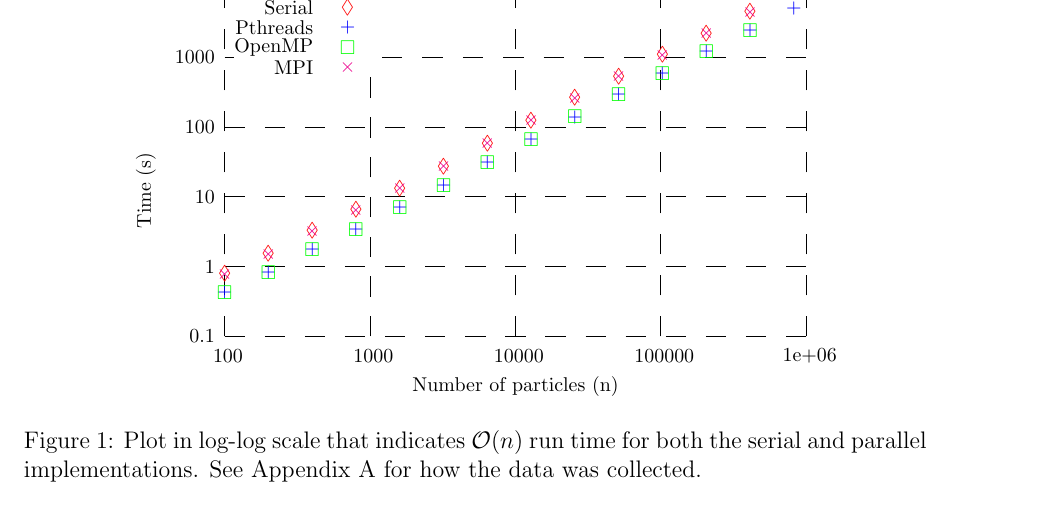
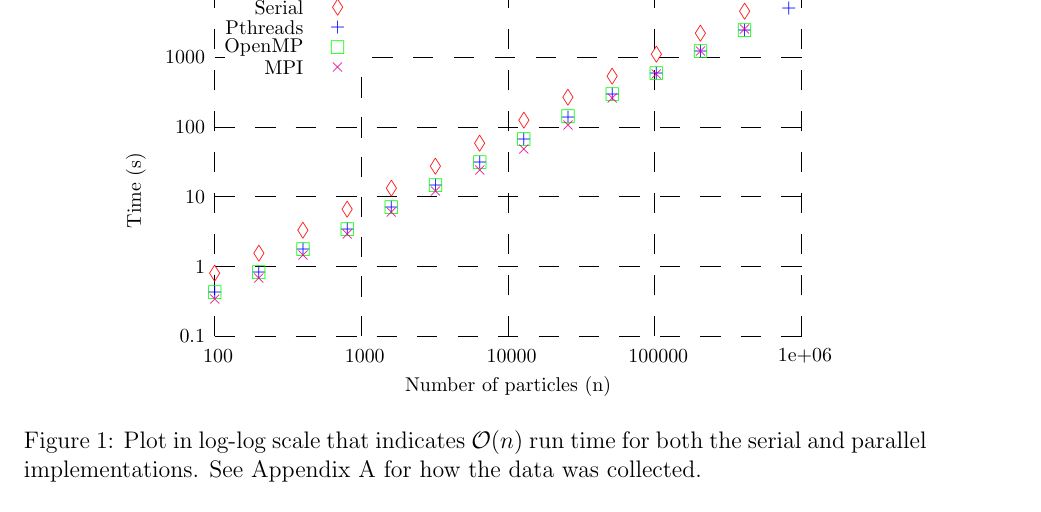
Before and after one commit to joelpet/id1217-project, a LaTeX document (report/id1217-project-joelpet.tex, which reads report/plots/linear.tex): part of page 1 of 2, cut so that both start at the same text. Compiled offline with pdfLaTeX.

Commit message:
Update benchmarks for MPI after new implementation.

```diff
--- a/report/plots/linear.tex
+++ b/report/plots/linear.tex
@@ -4,261 +4,261 @@
 \footnotesize
 \color{black}
 \color{black}
-\thinlines \drawline[-50](472,265)(2896,265)
+\thinlines \drawline[-50](431,265)(2876,265)
 \color{black}
-\thicklines \path(472,265)(513,265)
-\thicklines \path(2896,265)(2855,265)
-\put(431,265){\makebox(0,0)[r]{ 0.1}}
+\thicklines \path(431,265)(472,265)
+\thicklines \path(2876,265)(2835,265)
+\put(390,265){\makebox(0,0)[r]{ 0.1}}
 \color{black}
-\thicklines \path(472,352)(492,352)
-\thicklines \path(2896,352)(2876,352)
-\thicklines \path(472,468)(492,468)
-\thicklines \path(2896,468)(2876,468)
-\thicklines \path(472,527)(492,527)
-\thicklines \path(2896,527)(2876,527)
+\thicklines \path(431,352)(451,352)
+\thicklines \path(2876,352)(2856,352)
+\thicklines \path(431,468)(451,468)
+\thicklines \path(2876,468)(2856,468)
+\thicklines \path(431,527)(451,527)
+\thicklines \path(2876,527)(2856,527)
 \color{black}
-\thinlines \drawline[-50](472,555)(2896,555)
+\thinlines \drawline[-50](431,555)(2876,555)
 \color{black}
-\thicklines \path(472,555)(513,555)
-\thicklines \path(2896,555)(2855,555)
-\put(431,555){\makebox(0,0)[r]{ 1}}
+\thicklines \path(431,555)(472,555)
+\thicklines \path(2876,555)(2835,555)
+\put(390,555){\makebox(0,0)[r]{ 1}}
 \color{black}
-\thicklines \path(472,643)(492,643)
-\thicklines \path(2896,643)(2876,643)
-\thicklines \path(472,758)(492,758)
-\thicklines \path(2896,758)(2876,758)
-\thicklines \path(472,818)(492,818)
-\thicklines \path(2896,818)(2876,818)
+\thicklines \path(431,643)(451,643)
+\thicklines \path(2876,643)(2856,643)
+\thicklines \path(431,758)(451,758)
+\thicklines \path(2876,758)(2856,758)
+\thicklines \path(431,818)(451,818)
+\thicklines \path(2876,818)(2856,818)
 \color{black}
-\thinlines \drawline[-50](472,846)(2896,846)
+\thinlines \drawline[-50](431,846)(2876,846)
 \color{black}
-\thicklines \path(472,846)(513,846)
-\thicklines \path(2896,846)(2855,846)
-\put(431,846){\makebox(0,0)[r]{ 10}}
+\thicklines \path(431,846)(472,846)
+\thicklines \path(2876,846)(2835,846)
+\put(390,846){\makebox(0,0)[r]{ 10}}
 \color{black}
-\thicklines \path(472,933)(492,933)
-\thicklines \path(2896,933)(2876,933)
-\thicklines \path(472,1049)(492,1049)
-\thicklines \path(2896,1049)(2876,1049)
-\thicklines \path(472,1108)(492,1108)
-\thicklines \path(2896,1108)(2876,1108)
+\thicklines \path(431,933)(451,933)
+\thicklines \path(2876,933)(2856,933)
+\thicklines \path(431,1049)(451,1049)
+\thicklines \path(2876,1049)(2856,1049)
+\thicklines \path(431,1108)(451,1108)
+\thicklines \path(2876,1108)(2856,1108)
 \color{black}
-\thinlines \drawline[-50](472,1136)(2896,1136)
+\thinlines \drawline[-50](431,1136)(2876,1136)
 \color{black}
-\thicklines \path(472,1136)(513,1136)
-\thicklines \path(2896,1136)(2855,1136)
-\put(431,1136){\makebox(0,0)[r]{ 100}}
+\thicklines \path(431,1136)(472,1136)
+\thicklines \path(2876,1136)(2835,1136)
+\put(390,1136){\makebox(0,0)[r]{ 100}}
 \color{black}
-\thicklines \path(472,1224)(492,1224)
-\thicklines \path(2896,1224)(2876,1224)
-\thicklines \path(472,1339)(492,1339)
-\thicklines \path(2896,1339)(2876,1339)
-\thicklines \path(472,1398)(492,1398)
-\thicklines \path(2896,1398)(2876,1398)
+\thicklines \path(431,1224)(451,1224)
+\thicklines \path(2876,1224)(2856,1224)
+\thicklines \path(431,1339)(451,1339)
+\thicklines \path(2876,1339)(2856,1339)
+\thicklines \path(431,1398)(451,1398)
+\thicklines \path(2876,1398)(2856,1398)
 \color{black}
-\thinlines \drawline[-50](472,1427)(513,1427)
-\thinlines \drawline[-50](1128,1427)(2896,1427)
+\thinlines \drawline[-50](431,1427)(472,1427)
+\thinlines \drawline[-50](1087,1427)(2876,1427)
 \color{black}
-\thicklines \path(472,1427)(513,1427)
-\thicklines \path(2896,1427)(2855,1427)
-\put(431,1427){\makebox(0,0)[r]{ 1000}}
+\thicklines \path(431,1427)(472,1427)
+\thicklines \path(2876,1427)(2835,1427)
+\put(390,1427){\makebox(0,0)[r]{ 1000}}
 \color{black}
-\thicklines \path(472,1514)(492,1514)
-\thicklines \path(2896,1514)(2876,1514)
-\thicklines \path(472,1630)(492,1630)
-\thicklines \path(2896,1630)(2876,1630)
-\thicklines \path(472,1689)(492,1689)
-\thicklines \path(2896,1689)(2876,1689)
+\thicklines \path(431,1514)(451,1514)
+\thicklines \path(2876,1514)(2856,1514)
+\thicklines \path(431,1630)(451,1630)
+\thicklines \path(2876,1630)(2856,1630)
+\thicklines \path(431,1689)(451,1689)
+\thicklines \path(2876,1689)(2856,1689)
 \color{black}
-\thinlines \drawline[-50](472,1717)(2896,1717)
+\thinlines \drawline[-50](431,1717)(2876,1717)
 \color{black}
-\thicklines \path(472,1717)(513,1717)
-\thicklines \path(2896,1717)(2855,1717)
-\put(431,1717){\makebox(0,0)[r]{ 10000}}
+\thicklines \path(431,1717)(472,1717)
+\thicklines \path(2876,1717)(2835,1717)
+\put(390,1717){\makebox(0,0)[r]{ 10000}}
 \color{black}
 \color{black}
-\thinlines \drawline[-50](472,265)(472,1717)
+\thinlines \drawline[-50](431,265)(431,1717)
 \color{black}
-\thicklines \path(472,265)(472,306)
-\thicklines \path(472,1717)(472,1676)
-\put(472,182){\makebox(0,0){ 100}}
+\thicklines \path(431,265)(431,306)
+\thicklines \path(431,1717)(431,1676)
+\put(431,182){\makebox(0,0){ 100}}
 \color{black}
-\thicklines \path(654,265)(654,285)
-\thicklines \path(654,1717)(654,1697)
-\thicklines \path(761,265)(761,285)
-\thicklines \path(761,1717)(761,1697)
-\thicklines \path(837,265)(837,285)
-\thicklines \path(837,1717)(837,1697)
-\thicklines \path(896,265)(896,285)
-\thicklines \path(896,1717)(896,1697)
-\thicklines \path(944,265)(944,285)
-\thicklines \path(944,1717)(944,1697)
-\thicklines \path(984,265)(984,285)
-\thicklines \path(984,1717)(984,1697)
-\thicklines \path(1019,265)(1019,285)
-\thicklines \path(1019,1717)(1019,1697)
-\thicklines \path(1050,265)(1050,285)
-\thicklines \path(1050,1717)(1050,1697)
+\thicklines \path(615,265)(615,285)
+\thicklines \path(615,1717)(615,1697)
+\thicklines \path(723,265)(723,285)
+\thicklines \path(723,1717)(723,1697)
+\thicklines \path(799,265)(799,285)
+\thicklines \path(799,1717)(799,1697)
+\thicklines \path(858,265)(858,285)
+\thicklines \path(858,1717)(858,1697)
+\thicklines \path(907,265)(907,285)
+\thicklines \path(907,1717)(907,1697)
+\thicklines \path(948,265)(948,285)
+\thicklines \path(948,1717)(948,1697)
+\thicklines \path(983,265)(983,285)
+\thicklines \path(983,1717)(983,1697)
+\thicklines \path(1014,265)(1014,285)
+\thicklines \path(1014,1717)(1014,1697)
 \color{black}
-\thinlines \drawline[-50](1078,265)(1078,1344)
-\thinlines \drawline[-50](1078,1676)(1078,1717)
+\thinlines \drawline[-50](1042,265)(1042,1344)
+\thinlines \drawline[-50](1042,1676)(1042,1717)
 \color{black}
-\thicklines \path(1078,265)(1078,306)
-\thicklines \path(1078,1717)(1078,1676)
-\put(1078,182){\makebox(0,0){ 1000}}
+\thicklines \path(1042,265)(1042,306)
+\thicklines \path(1042,1717)(1042,1676)
+\put(1042,182){\makebox(0,0){ 1000}}
 \color{black}
-\thicklines \path(1260,265)(1260,285)
-\thicklines \path(1260,1717)(1260,1697)
-\thicklines \path(1367,265)(1367,285)
-\thicklines \path(1367,1717)(1367,1697)
-\thicklines \path(1443,265)(1443,285)
-\thicklines \path(1443,1717)(1443,1697)
-\thicklines \path(1502,265)(1502,285)
-\thicklines \path(1502,1717)(1502,1697)
-\thicklines \path(1550,265)(1550,285)
-\thicklines \path(1550,1717)(1550,1697)
-\thicklines \path(1590,265)(1590,285)
-\thicklines \path(1590,1717)(1590,1697)
-\thicklines \path(1625,265)(1625,285)
-\thicklines \path(1625,1717)(1625,1697)
-\thicklines \path(1656,265)(1656,285)
-\thicklines \path(1656,1717)(1656,1697)
+\thicklines \path(1226,265)(1226,285)
+\thicklines \path(1226,1717)(1226,1697)
+\thicklines \path(1334,265)(1334,285)
+\thicklines \path(1334,1717)(1334,1697)
+\thicklines \path(1410,265)(1410,285)
+\thicklines \path(1410,1717)(1410,1697)
+\thicklines \path(1469,265)(1469,285)
+\thicklines \path(1469,1717)(1469,1697)
+\thicklines \path(1518,265)(1518,285)
+\thicklines \path(1518,1717)(1518,1697)
+\thicklines \path(1559,265)(1559,285)
+\thicklines \path(1559,1717)(1559,1697)
+\thicklines \path(1594,265)(1594,285)
+\thicklines \path(1594,1717)(1594,1697)
+\thicklines \path(1626,265)(1626,285)
+\thicklines \path(1626,1717)(1626,1697)
 \color{black}
-\thinlines \drawline[-50](1684,265)(1684,1717)
+\thinlines \drawline[-50](1654,265)(1654,1717)
 \color{black}
-\thicklines \path(1684,265)(1684,306)
-\thicklines \path(1684,1717)(1684,1676)
-\put(1684,182){\makebox(0,0){ 10000}}
+\thicklines \path(1654,265)(1654,306)
+\thicklines \path(1654,1717)(1654,1676)
+\put(1654,182){\makebox(0,0){ 10000}}
 \color{black}
-\thicklines \path(1866,265)(1866,285)
-\thicklines \path(1866,1717)(1866,1697)
-\thicklines \path(1973,265)(1973,285)
-\thicklines \path(1973,1717)(1973,1697)
-\thicklines \path(2049,265)(2049,285)
-\thicklines \path(2049,1717)(2049,1697)
-\thicklines \path(2108,265)(2108,285)
-\thicklines \path(2108,1717)(2108,1697)
-\thicklines \path(2156,265)(2156,285)
-\thicklines \path(2156,1717)(2156,1697)
-\thicklines \path(2196,265)(2196,285)
-\thicklines \path(2196,1717)(2196,1697)
-\thicklines \path(2231,265)(2231,285)
-\thicklines \path(2231,1717)(2231,1697)
-\thicklines \path(2262,265)(2262,285)
-\thicklines \path(2262,1717)(2262,1697)
+\thicklines \path(1838,265)(1838,285)
+\thicklines \path(1838,1717)(1838,1697)
+\thicklines \path(1945,265)(1945,285)
+\thicklines \path(1945,1717)(1945,1697)
+\thicklines \path(2022,265)(2022,285)
+\thicklines \path(2022,1717)(2022,1697)
+\thicklines \path(2081,265)(2081,285)
+\thicklines \path(2081,1717)(2081,1697)
+\thicklines \path(2129,265)(2129,285)
+\thicklines \path(2129,1717)(2129,1697)
+\thicklines \path(2170,265)(2170,285)
+\thicklines \path(2170,1717)(2170,1697)
+\thicklines \path(2206,265)(2206,285)
+\thicklines \path(2206,1717)(2206,1697)
+\thicklines \path(2237,265)(2237,285)
+\thicklines \path(2237,1717)(2237,1697)
 \color{black}
-\thinlines \drawline[-50](2290,265)(2290,1717)
+\thinlines \drawline[-50](2265,265)(2265,1717)
 \color{black}
-\thicklines \path(2290,265)(2290,306)
-\thicklines \path(2290,1717)(2290,1676)
-\put(2290,182){\makebox(0,0){ 100000}}
+\thicklines \path(2265,265)(2265,306)
+\thicklines \path(2265,1717)(2265,1676)
+\put(2265,182){\makebox(0,0){ 100000}}
 \color{black}
-\thicklines \path(2472,265)(2472,285)
-\thicklines \path(2472,1717)(2472,1697)
-\thicklines \path(2579,265)(2579,285)
-\thicklines \path(2579,1717)(2579,1697)
-\thicklines \path(2655,265)(2655,285)
-\thicklines \path(2655,1717)(2655,1697)
-\thicklines \path(2714,265)(2714,285)
-\thicklines \path(2714,1717)(2714,1697)
-\thicklines \path(2762,265)(2762,285)
-\thicklines \path(2762,1717)(2762,1697)
-\thicklines \path(2802,265)(2802,285)
-\thicklines \path(2802,1717)(2802,1697)
-\thicklines \path(2837,265)(2837,285)
-\thicklines \path(2837,1717)(2837,1697)
-\thicklines \path(2868,265)(2868,285)
-\thicklines \path(2868,1717)(2868,1697)
+\thicklines \path(2449,265)(2449,285)
+\thicklines \path(2449,1717)(2449,1697)
+\thicklines \path(2556,265)(2556,285)
+\thicklines \path(2556,1717)(2556,1697)
+\thicklines \path(2633,265)(2633,285)
+\thicklines \path(2633,1717)(2633,1697)
+\thicklines \path(2692,265)(2692,285)
+\thicklines \path(2692,1717)(2692,1697)
+\thicklines \path(2740,265)(2740,285)
+\thicklines \path(2740,1717)(2740,1697)
+\thicklines \path(2781,265)(2781,285)
+\thicklines \path(2781,1717)(2781,1697)
+\thicklines \path(2817,265)(2817,285)
+\thicklines \path(2817,1717)(2817,1697)
+\thicklines \path(2848,265)(2848,285)
+\thicklines \path(2848,1717)(2848,1697)
 \color{black}
-\thinlines \drawline[-50](2896,265)(2896,1717)
+\thinlines \drawline[-50](2876,265)(2876,1717)
 \color{black}
-\thicklines \path(2896,265)(2896,306)
-\thicklines \path(2896,1717)(2896,1676)
-\put(2896,182){\makebox(0,0){ 1e+06}}
+\thicklines \path(2876,265)(2876,306)
+\thicklines \path(2876,1717)(2876,1676)
+\put(2876,182){\makebox(0,0){ 1e+06}}
 \color{black}
 \color{black}
-\thicklines \path(472,1717)(472,265)(2896,265)(2896,1717)(472,1717)
+\thicklines \path(431,1717)(431,265)(2876,265)(2876,1717)(431,1717)
 \color{black}
-\put(102,991){\makebox(0,0)[l]{\rotatebox[origin=c]{90}{Time (s)\hspace{10 mm}}}}
+\put(61,991){\makebox(0,0)[l]{\rotatebox[origin=c]{90}{Time (s)\hspace{10 mm}}}}
 \color{black}
 \color{black}
-\put(1684,58){\makebox(0,0){Number of particles (n)}}
+\put(1653,58){\makebox(0,0){Number of particles (n)}}
 \color{black}
 \color{black}
 \color{red}
 \color{black}
-\put(841,1635){\makebox(0,0)[r]{Serial}}
+\put(800,1635){\makebox(0,0)[r]{Serial}}
 \color{red}
-\put(472,525){\makebox(0,0){$\Diamond$}}
-\put(654,608){\makebox(0,0){$\Diamond$}}
-\put(837,705){\makebox(0,0){$\Diamond$}}
-\put(1019,791){\makebox(0,0){$\Diamond$}}
-\put(1202,882){\makebox(0,0){$\Diamond$}}
-\put(1384,973){\makebox(0,0){$\Diamond$}}
-\put(1567,1068){\makebox(0,0){$\Diamond$}}
-\put(1749,1162){\makebox(0,0){$\Diamond$}}
-\put(1931,1258){\makebox(0,0){$\Diamond$}}
-\put(2114,1348){\makebox(0,0){$\Diamond$}}
-\put(2296,1438){\makebox(0,0){$\Diamond$}}
-\put(2479,1527){\makebox(0,0){$\Diamond$}}
-\put(2661,1616){\makebox(0,0){$\Diamond$}}
-\put(984,1635){\makebox(0,0){$\Diamond$}}
+\put(431,525){\makebox(0,0){$\Diamond$}}
+\put(615,608){\makebox(0,0){$\Diamond$}}
+\put(799,705){\makebox(0,0){$\Diamond$}}
+\put(983,791){\makebox(0,0){$\Diamond$}}
+\put(1167,882){\makebox(0,0){$\Diamond$}}
+\put(1351,973){\makebox(0,0){$\Diamond$}}
+\put(1535,1068){\makebox(0,0){$\Diamond$}}
+\put(1719,1162){\makebox(0,0){$\Diamond$}}
+\put(1903,1258){\makebox(0,0){$\Diamond$}}
+\put(2087,1348){\makebox(0,0){$\Diamond$}}
+\put(2271,1438){\makebox(0,0){$\Diamond$}}
+\put(2455,1527){\makebox(0,0){$\Diamond$}}
+\put(2639,1616){\makebox(0,0){$\Diamond$}}
+\put(943,1635){\makebox(0,0){$\Diamond$}}
 \color{blue}
 \color{black}
-\put(841,1552){\makebox(0,0)[r]{Pthreads}}
+\put(800,1552){\makebox(0,0)[r]{Pthreads}}
 \color{blue}
-\put(472,449){\makebox(0,0){$+$}}
-\put(654,531){\makebox(0,0){$+$}}
-\put(837,627){\makebox(0,0){$+$}}
-\put(1019,710){\makebox(0,0){$+$}}
-\put(1202,803){\makebox(0,0){$+$}}
-\put(1384,893){\makebox(0,0){$+$}}
-\put(1567,989){\makebox(0,0){$+$}}
-\put(1749,1084){\makebox(0,0){$+$}}
-\put(1931,1179){\makebox(0,0){$+$}}
-\put(2114,1271){\makebox(0,0){$+$}}
-\put(2296,1361){\makebox(0,0){$+$}}
-\put(2479,1450){\makebox(0,0){$+$}}
-\put(2661,1540){\makebox(0,0){$+$}}
-\put(2844,1631){\makebox(0,0){$+$}}
-\put(984,1552){\makebox(0,0){$+$}}
+\put(431,449){\makebox(0,0){$+$}}
+\put(615,531){\makebox(0,0){$+$}}
+\put(799,627){\makebox(0,0){$+$}}
+\put(983,710){\makebox(0,0){$+$}}
+\put(1167,803){\makebox(0,0){$+$}}
+\put(1351,893){\makebox(0,0){$+$}}
+\put(1535,989){\makebox(0,0){$+$}}
+\put(1719,1084){\makebox(0,0){$+$}}
+\put(1903,1179){\makebox(0,0){$+$}}
+\put(2087,1271){\makebox(0,0){$+$}}
+\put(2271,1361){\makebox(0,0){$+$}}
+\put(2455,1450){\makebox(0,0){$+$}}
+\put(2639,1540){\makebox(0,0){$+$}}
+\put(2823,1631){\makebox(0,0){$+$}}
+\put(943,1552){\makebox(0,0){$+$}}
 \color{green}
 \color{black}
-\put(841,1469){\makebox(0,0)[r]{OpenMP}}
+\put(800,1469){\makebox(0,0)[r]{OpenMP}}
 \color{green}
-\put(472,448){\makebox(0,0){$\Box$}}
-\put(654,529){\makebox(0,0){$\Box$}}
-\put(837,624){\makebox(0,0){$\Box$}}
-\put(1019,710){\makebox(0,0){$\Box$}}
-\put(1202,802){\makebox(0,0){$\Box$}}
-\put(1384,893){\makebox(0,0){$\Box$}}
-\put(1567,990){\makebox(0,0){$\Box$}}
-\put(1749,1085){\makebox(0,0){$\Box$}}
-\put(1931,1180){\makebox(0,0){$\Box$}}
-\put(2114,1270){\makebox(0,0){$\Box$}}
-\put(2296,1361){\makebox(0,0){$\Box$}}
-\put(2479,1450){\makebox(0,0){$\Box$}}
-\put(2661,1540){\makebox(0,0){$\Box$}}
-\put(984,1469){\makebox(0,0){$\Box$}}
+\put(431,448){\makebox(0,0){$\Box$}}
+\put(615,529){\makebox(0,0){$\Box$}}
+\put(799,624){\makebox(0,0){$\Box$}}
+\put(983,710){\makebox(0,0){$\Box$}}
+\put(1167,802){\makebox(0,0){$\Box$}}
+\put(1351,893){\makebox(0,0){$\Box$}}
+\put(1535,990){\makebox(0,0){$\Box$}}
+\put(1719,1085){\makebox(0,0){$\Box$}}
+\put(1903,1180){\makebox(0,0){$\Box$}}
+\put(2087,1270){\makebox(0,0){$\Box$}}
+\put(2271,1361){\makebox(0,0){$\Box$}}
+\put(2455,1450){\makebox(0,0){$\Box$}}
+\put(2639,1540){\makebox(0,0){$\Box$}}
+\put(943,1469){\makebox(0,0){$\Box$}}
 \color{magenta}
 \color{black}
-\put(841,1386){\makebox(0,0)[r]{MPI}}
+\put(800,1386){\makebox(0,0)[r]{MPI}}
 \color{magenta}
-\put(472,522){\makebox(0,0){$\times$}}
-\put(654,606){\makebox(0,0){$\times$}}
-\put(837,704){\makebox(0,0){$\times$}}
-\put(1019,790){\makebox(0,0){$\times$}}
-\put(1202,882){\makebox(0,0){$\times$}}
-\put(1384,974){\makebox(0,0){$\times$}}
-\put(1567,1070){\makebox(0,0){$\times$}}
-\put(1749,1163){\makebox(0,0){$\times$}}
-\put(1931,1256){\makebox(0,0){$\times$}}
-\put(2114,1346){\makebox(0,0){$\times$}}
-\put(2296,1437){\makebox(0,0){$\times$}}
-\put(2479,1527){\makebox(0,0){$\times$}}
-\put(2661,1616){\makebox(0,0){$\times$}}
-\put(984,1386){\makebox(0,0){$\times$}}
+\put(431,420){\makebox(0,0){$\times$}}
+\put(615,505){\makebox(0,0){$\times$}}
+\put(799,602){\makebox(0,0){$\times$}}
+\put(983,688){\makebox(0,0){$\times$}}
+\put(1167,780){\makebox(0,0){$\times$}}
+\put(1351,867){\makebox(0,0){$\times$}}
+\put(1535,956){\makebox(0,0){$\times$}}
+\put(1719,1044){\makebox(0,0){$\times$}}
+\put(1903,1143){\makebox(0,0){$\times$}}
+\put(2087,1255){\makebox(0,0){$\times$}}
+\put(2271,1357){\makebox(0,0){$\times$}}
+\put(2455,1452){\makebox(0,0){$\times$}}
+\put(2639,1544){\makebox(0,0){$\times$}}
+\put(943,1386){\makebox(0,0){$\times$}}
 \color{black}
-\thicklines \path(472,1717)(472,265)(2896,265)(2896,1717)(472,1717)
+\thicklines \path(431,1717)(431,265)(2876,265)(2876,1717)(431,1717)
 \color{black}
 \end{picture}
```
Also changed, not shown: benchmarks/linear/mpi.dat (+13 -13 lines).
